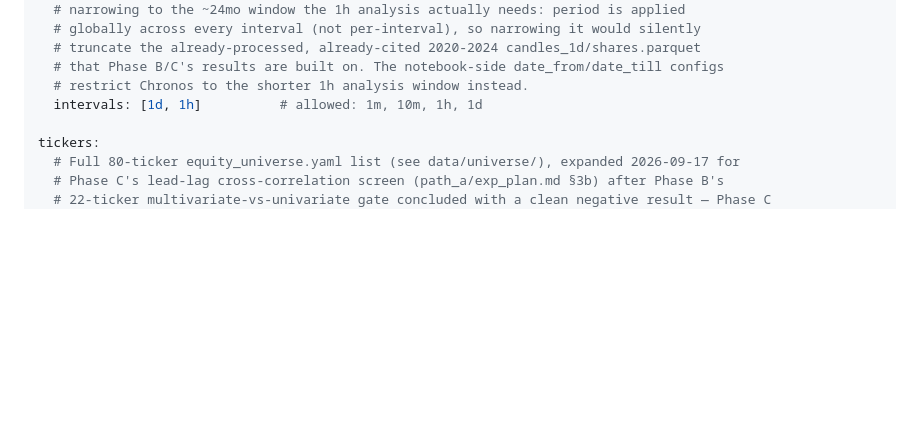
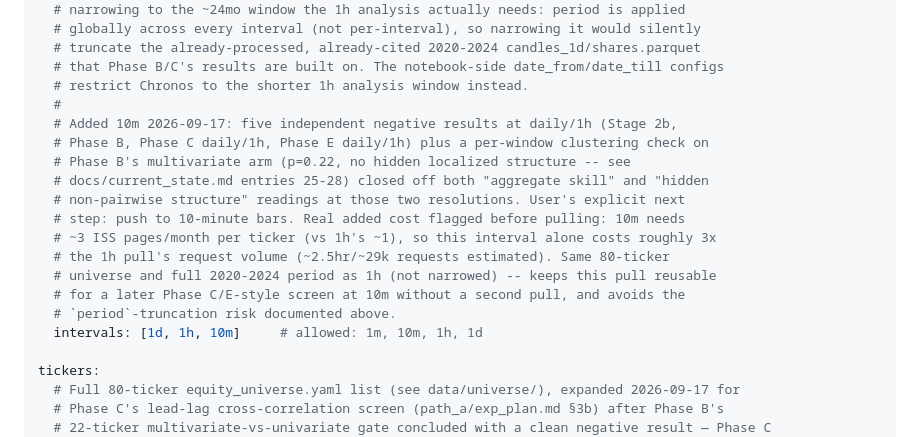
Before and after one commit to Lutyyyyy/moex-chronos2, a Markdown page: algo_data/config.md, the part around the change. Rendered like a GitHub page; blank space fills up the shorter version.

```diff
--- a/algo_data/config.md
+++ b/algo_data/config.md
@@ -28,7 +28,19 @@ candles:
   # truncate the already-processed, already-cited 2020-2024 candles_1d/shares.parquet
   # that Phase B/C's results are built on. The notebook-side date_from/date_till configs
   # restrict Chronos to the shorter 1h analysis window instead.
-  intervals: [1d, 1h]          # allowed: 1m, 10m, 1h, 1d
+  #
+  # Added 10m 2026-09-17: five independent negative results at daily/1h (Stage 2b,
+  # Phase B, Phase C daily/1h, Phase E daily/1h) plus a per-window clustering check on
+  # Phase B's multivariate arm (p=0.22, no hidden localized structure -- see
+  # docs/current_state.md entries 25-28) closed off both "aggregate skill" and "hidden
+  # non-pairwise structure" readings at those two resolutions. User's explicit next
+  # step: push to 10-minute bars. Real added cost flagged before pulling: 10m needs
+  # ~3 ISS pages/month per ticker (vs 1h's ~1), so this interval alone costs roughly 3x
+  # the 1h pull's request volume (~2.5hr/~29k requests estimated). Same 80-ticker
+  # universe and full 2020-2024 period as 1h (not narrowed) -- keeps this pull reusable
+  # for a later Phase C/E-style screen at 10m without a second pull, and avoids the
+  # `period`-truncation risk documented above.
+  intervals: [1d, 1h, 10m]     # allowed: 1m, 10m, 1h, 1d
 
 tickers:
   # Full 80-ticker equity_universe.yaml list (see data/universe/), expanded 2026-09-17 for
```
Also changed, not shown: algo_data/.claude/CLAUDE.md (+2 -1 lines), algo_data/current_state.md (+35 -9 lines).
